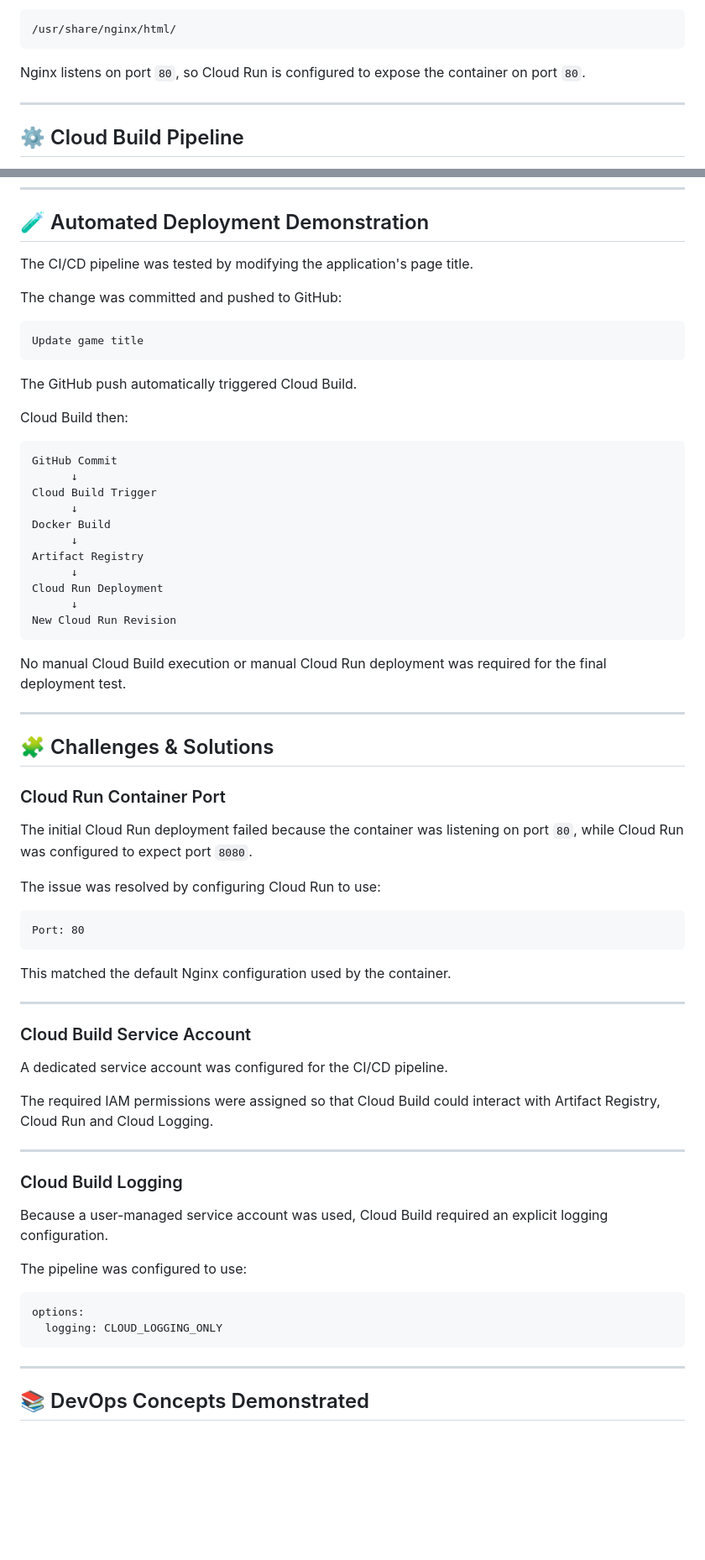
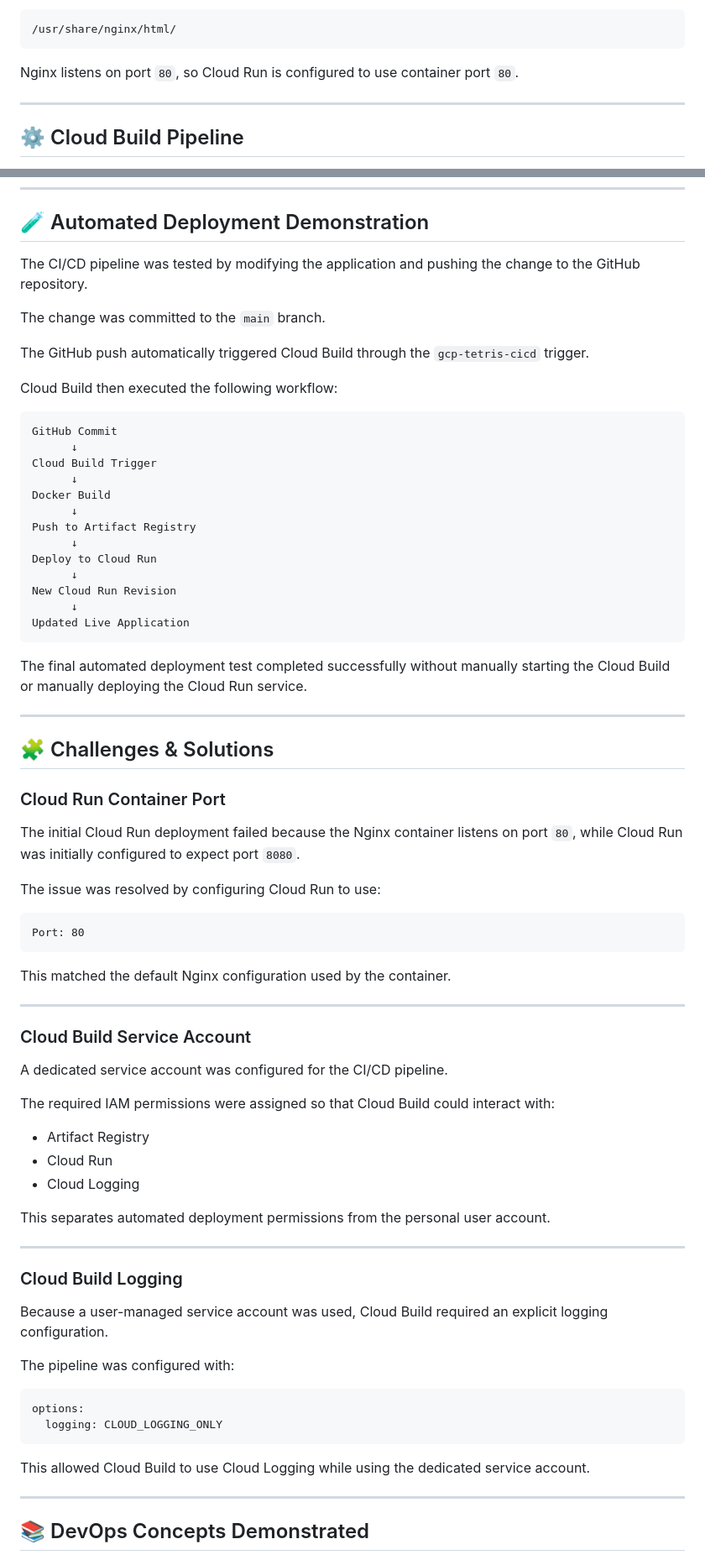
Before and after one commit to ananthsai12345/gcp-tetris-cicd-deployment, a Markdown page: README.md, 2 parts joined by grey strips. Shown at 84% size. GitHub-like rendering; blank space fills up the shorter version.

````diff
--- a/README.md
+++ b/README.md
@@ -153,7 +171,7 @@ The application files are copied into Nginx's default web directory:
 /usr/share/nginx/html/
 ```
 
-Nginx listens on port `80`, so Cloud Run is configured to expose the container on port `80`.
+Nginx listens on port `80`, so Cloud Run is configured to use container port `80`.
 
 ---
 
@@ -241,17 +275,13 @@ gcp-tetris-cicd-deployment/
 
 ## 🧪 Automated Deployment Demonstration
 
-The CI/CD pipeline was tested by modifying the application's page title.
+The CI/CD pipeline was tested by modifying the application and pushing the change to the GitHub repository.
 
-The change was committed and pushed to GitHub:
+The change was committed to the `main` branch.
 
-```text
-Update game title
-```
+The GitHub push automatically triggered Cloud Build through the `gcp-tetris-cicd` trigger.
 
-The GitHub push automatically triggered Cloud Build.
-
-Cloud Build then:
+Cloud Build then executed the following workflow:
 
 ```text
 GitHub Commit
@@ -260,14 +290,16 @@ Cloud Build Trigger
       ↓
 Docker Build
       ↓
-Artifact Registry
+Push to Artifact Registry
       ↓
-Cloud Run Deployment
+Deploy to Cloud Run
       ↓
 New Cloud Run Revision
+      ↓
+Updated Live Application
 ```
 
-No manual Cloud Build execution or manual Cloud Run deployment was required for the final deployment test.
+The final automated deployment test completed successfully without manually starting the Cloud Build or manually deploying the Cloud Run service.
 
 ---
 
@@ -275,7 +307,7 @@ No manual Cloud Build execution or manual Cloud Run deployment was required for
 
 ### Cloud Run Container Port
 
-The initial Cloud Run deployment failed because the container was listening on port `80`, while Cloud Run was configured to expect port `8080`.
+The initial Cloud Run deployment failed because the Nginx container listens on port `80`, while Cloud Run was initially configured to expect port `8080`.
 
 The issue was resolved by configuring Cloud Run to use:
 
@@ -291,7 +323,13 @@ This matched the default Nginx configuration used by the container.
 
 A dedicated service account was configured for the CI/CD pipeline.
 
-The required IAM permissions were assigned so that Cloud Build could interact with Artifact Registry, Cloud Run and Cloud Logging.
+The required IAM permissions were assigned so that Cloud Build could interact with:
+
+- Artifact Registry
+- Cloud Run
+- Cloud Logging
+
+This separates automated deployment permissions from the personal user account.
 
 ---
 
@@ -299,12 +337,14 @@ The required IAM permissions were assigned so that Cloud Build could interact wi
 
 Because a user-managed service account was used, Cloud Build required an explicit logging configuration.
 
-The pipeline was configured to use:
+The pipeline was configured with:
 
 ```yaml
 options:
   logging: CLOUD_LOGGING_ONLY
 ```
+
+This allowed Cloud Build to use Cloud Logging while using the dedicated service account.
 
 ---
 
````
Also changed, not shown: other parts of README.md (+104 -67 lines).
